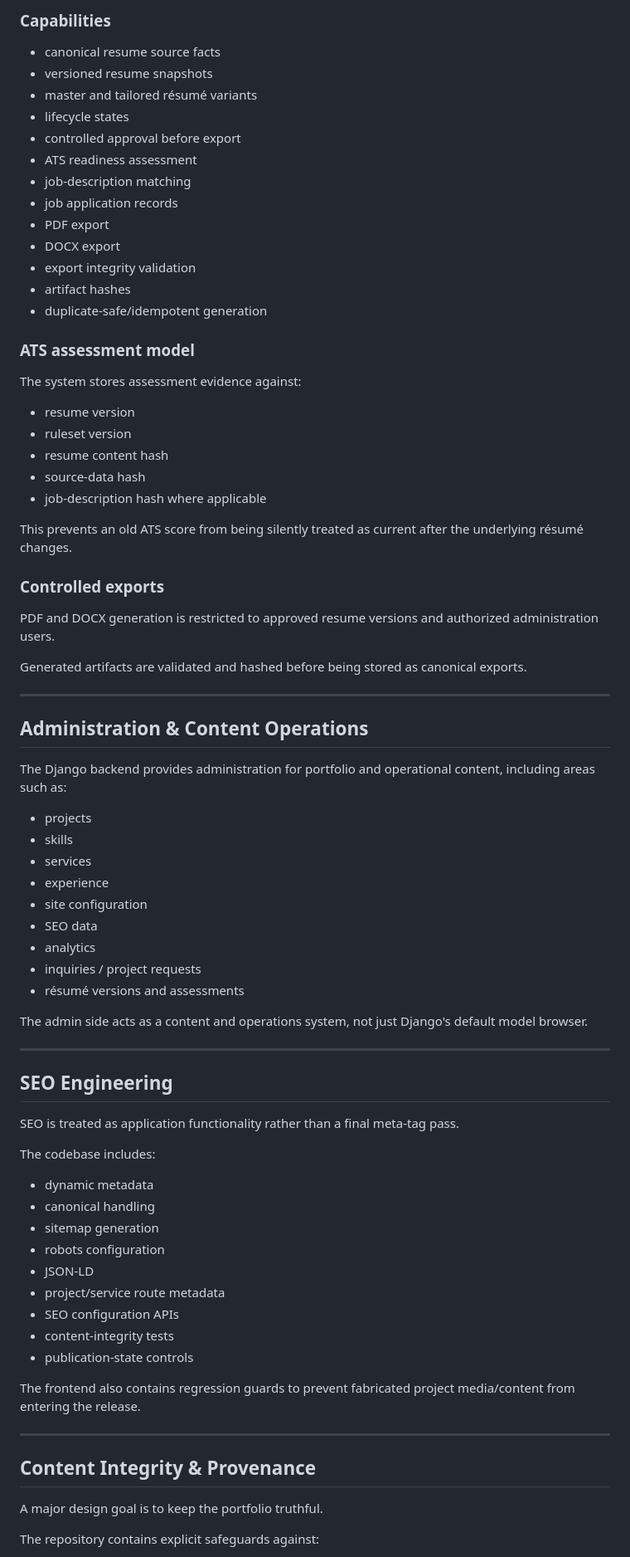
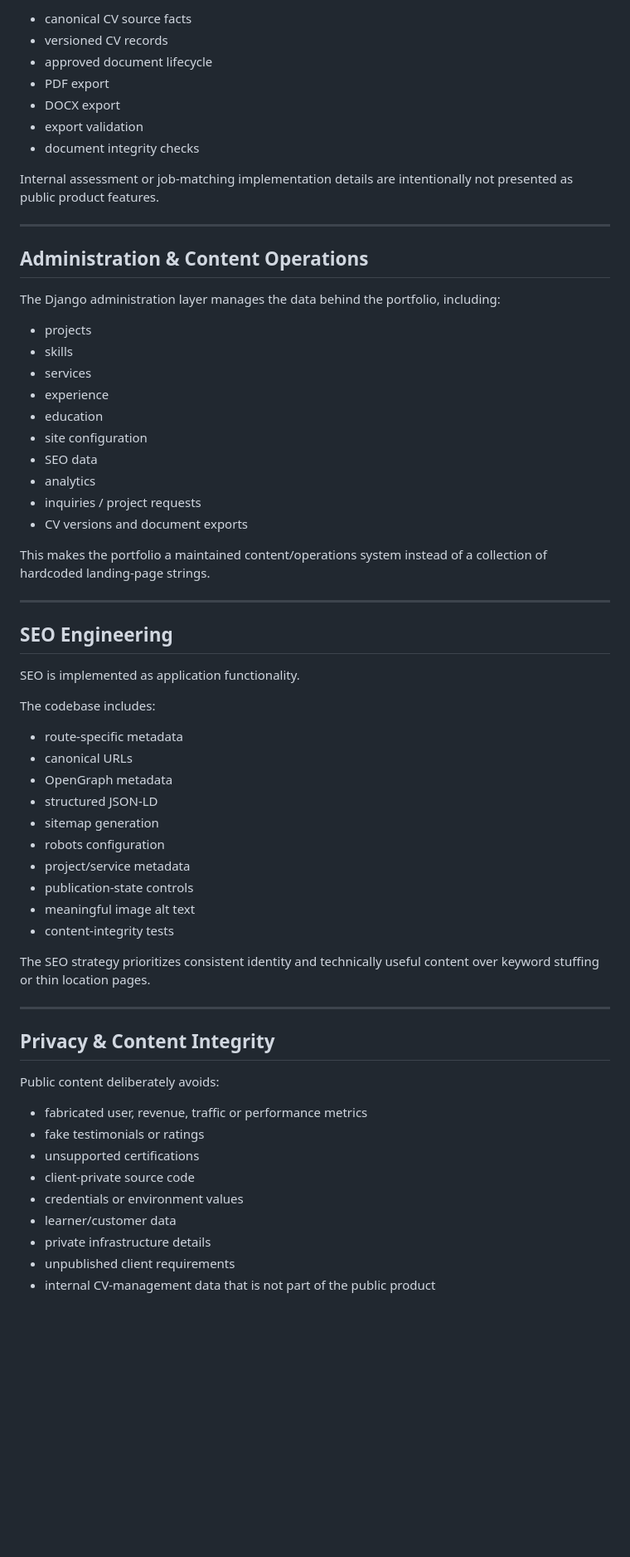
Before and after one commit to Shahriyar-Kh/shahriyarkhan-portfolio-v1, a Markdown page: README.md, the part around one of its changes. Shown at 83% size. Drawn GitHub-style; blank space fills up the shorter version.

```diff
--- a/README.md
+++ b/README.md
@@ -173,81 +218,71 @@ This is substantially more than uploading a PDF.
 
-### Capabilities
-
-- canonical resume source facts
-- versioned resume snapshots
-- master and tailored résumé variants
-- lifecycle states
-- controlled approval before export
-- ATS readiness assessment
-- job-description matching
-- job application records
+- canonical CV source facts
+- versioned CV records
+- approved document lifecycle
 - PDF export
 - DOCX export
-- export integrity validation
-- artifact hashes
-- duplicate-safe/idempotent generation
+- export validation
+- document integrity checks
 
-### ATS assessment model
-
-The system stores assessment evidence against:
-
-- resume version
-- ruleset version
-- resume content hash
-- source-data hash
-- job-description hash where applicable
-
-This prevents an old ATS score from being silently treated as current after the underlying résumé changes.
-
-### Controlled exports
-
-PDF and DOCX generation is restricted to approved resume versions and authorized administration users.
-
-Generated artifacts are validated and hashed before being stored as canonical exports.
+Internal assessment or job-matching implementation details are intentionally
+not presented as public product features.
 
 ---
 
 ## Administration & Content Operations
 
-The Django backend provides administration for portfolio and operational content, including areas such as:
+The Django administration layer manages the data behind the portfolio,
+including:
 
 - projects
 - skills
 - services
 - experience
+- education
 - site configuration
 - SEO data
 - analytics
 - inquiries / project requests
-- résumé versions and assessments
+- CV versions and document exports
 
-The admin side acts as a content and operations system, not just Django's default model browser.
+This makes the portfolio a maintained content/operations system instead of a
+collection of hardcoded landing-page strings.
 
 ---
 
 ## SEO Engineering
 
-SEO is treated as application functionality rather than a final meta-tag pass.
+SEO is implemented as application functionality.
 
 The codebase includes:
 
-- dynamic metadata
-- canonical handling
+- route-specific metadata
+- canonical URLs
+- OpenGraph metadata
+- structured JSON-LD
 - sitemap generation
 - robots configuration
-- JSON-LD
-- project/service route metadata
-- SEO configuration APIs
+- project/service metadata
+- publication-state controls
+- meaningful image alt text
 - content-integrity tests
-- publication-state controls
 
-The frontend also contains regression guards to prevent fabricated project media/content from entering the release.
+The SEO strategy prioritizes consistent identity and technically useful content
+over keyword stuffing or thin location pages.
 
 ---
 
-## Content Integrity & Provenance
+## Privacy & Content Integrity
 
-A major design goal is to keep the portfolio truthful.
+Public content deliberately avoids:
 
-The repository contains explicit safeguards against:
+- fabricated user, revenue, traffic or performance metrics
+- fake testimonials or ratings
+- unsupported certifications
+- client-private source code
+- credentials or environment values
+- learner/customer data
+- private infrastructure details
+- unpublished client requirements
+- internal CV-management data that is not part of the public product
 
```
Also changed, not shown: other parts of README.md (+150 -158 lines).
